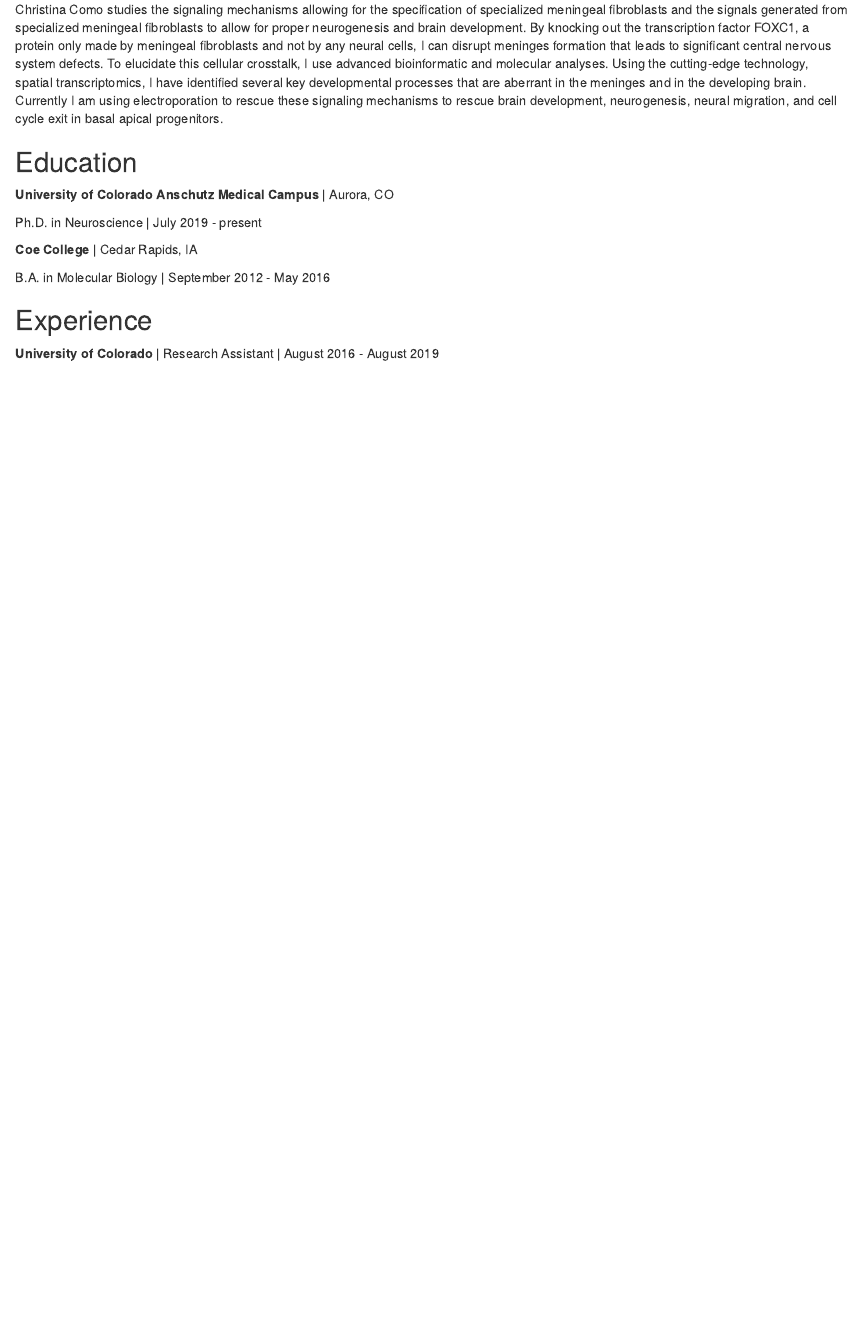
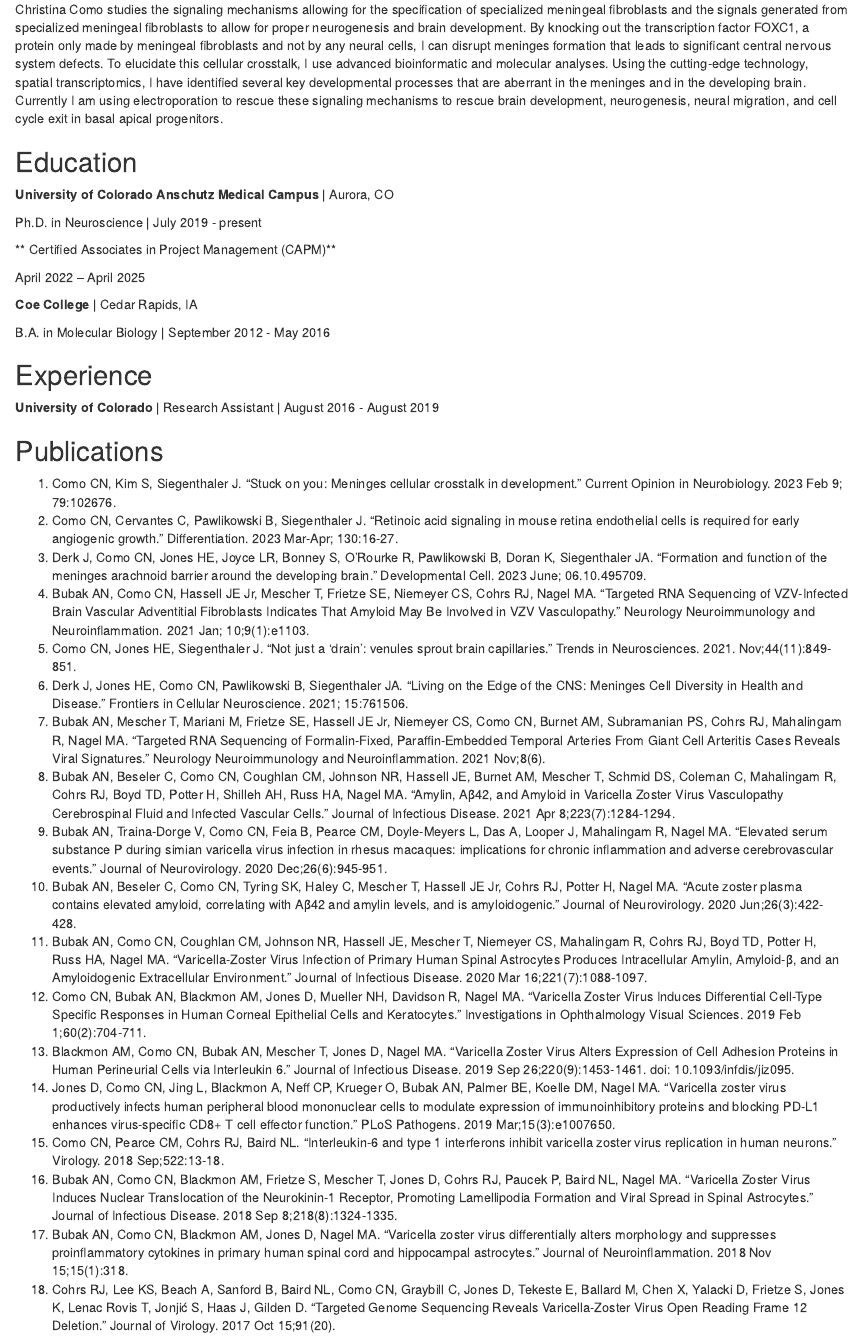
Before and after one commit to ccomo0730/ccomo0730.github.io, an R Markdown document (index.Rmd): the page in a window 1100 px wide, from 130 px down. Rendered offline with R 4.5, knitr and Pandoc, with nearby package versions; drawn as R Markdown's standard HTML page in place of the format the file asks for.

Commit message:
publications

```diff
--- a/index.Rmd
+++ b/index.Rmd
@@ -25,10 +25,37 @@ Christina Como studies the signaling mechanisms allowing for the specification o
 
 Ph.D. in Neuroscience | July 2019 - present
 
+** Certified Associates in Project Management (CAPM)**
+
+April 2022 – April 2025
+
 **Coe College** | Cedar Rapids, IA
 
 B.A. in Molecular Biology | September 2012 - May 2016
 
+
 ## Experience
 
 **University of Colorado ** | Research Assistant | August 2016 - August 2019
+
+
+## Publications
+
+1.	Como CN, Kim S, Siegenthaler J. “Stuck on you: Meninges cellular crosstalk in development.” Current Opinion in Neurobiology. 2023 Feb 9; 79:102676.
+2.	Como CN, Cervantes C, Pawlikowski B, Siegenthaler J. “Retinoic acid signaling in mouse retina endothelial cells is required for early angiogenic growth.” Differentiation. 2023 Mar-Apr; 130:16-27.
+3.	Derk J, Como CN, Jones HE, Joyce LR, Bonney S, O’Rourke R, Pawlikowski B, Doran K, Siegenthaler JA. “Formation and function of the meninges arachnoid barrier around the developing brain.” Developmental Cell. 2023 June; 06.10.495709.
+4.	Bubak AN, Como CN, Hassell JE Jr, Mescher T, Frietze SE, Niemeyer CS, Cohrs RJ, Nagel MA. “Targeted RNA Sequencing of VZV-Infected Brain Vascular Adventitial Fibroblasts Indicates That Amyloid May Be Involved in VZV Vasculopathy.” Neurology Neuroimmunology and Neuroinflammation. 2021 Jan; 10;9(1):e1103.
+5.	Como CN, Jones HE, Siegenthaler J. “Not just a ‘drain’: venules sprout brain capillaries." Trends in Neurosciences. 2021. Nov;44(11):849-851.
+6.	Derk J, Jones HE, Como CN, Pawlikowski B, Siegenthaler JA. “Living on the Edge of the CNS: Meninges Cell Diversity in Health and Disease.” Frontiers in Cellular Neuroscience. 2021; 15:761506.
+7.	Bubak AN, Mescher T, Mariani M, Frietze SE, Hassell JE Jr, Niemeyer CS, Como CN, Burnet AM, Subramanian PS, Cohrs RJ, Mahalingam R, Nagel MA. “Targeted RNA Sequencing of Formalin-Fixed, Paraffin-Embedded Temporal Arteries From Giant Cell Arteritis Cases Reveals Viral Signatures.” Neurology Neuroimmunology and Neuroinflammation. 2021 Nov;8(6).
+8.	Bubak AN, Beseler C, Como CN, Coughlan CM, Johnson NR, Hassell JE, Burnet AM, Mescher T, Schmid DS, Coleman C, Mahalingam R, Cohrs RJ, Boyd TD, Potter H, Shilleh AH, Russ HA, Nagel MA. “Amylin, Aβ42, and Amyloid in Varicella Zoster Virus Vasculopathy Cerebrospinal Fluid and Infected Vascular Cells.” Journal of Infectious Disease. 2021 Apr 8;223(7):1284-1294.
+9.	Bubak AN, Traina-Dorge V, Como CN, Feia B, Pearce CM, Doyle-Meyers L, Das A, Looper J, Mahalingam R, Nagel MA. “Elevated serum substance P during simian varicella virus infection in rhesus macaques: implications for chronic inflammation and adverse cerebrovascular events.” Journal of Neurovirology. 2020 Dec;26(6):945-951.
+10.	Bubak AN, Beseler C, Como CN, Tyring SK, Haley C, Mescher T, Hassell JE Jr, Cohrs RJ, Potter H, Nagel MA. “Acute zoster plasma contains elevated amyloid, correlating with Aβ42 and amylin levels, and is amyloidogenic.” Journal of Neurovirology. 2020 Jun;26(3):422-428.
+11.	Bubak AN, Como CN, Coughlan CM, Johnson NR, Hassell JE, Mescher T, Niemeyer CS, Mahalingam R, Cohrs RJ, Boyd TD, Potter H, Russ HA, Nagel MA. “Varicella-Zoster Virus Infection of Primary Human Spinal Astrocytes Produces Intracellular Amylin, Amyloid-β, and an Amyloidogenic Extracellular Environment.” Journal of Infectious Disease. 2020 Mar 16;221(7):1088-1097.
+12.	Como CN, Bubak AN, Blackmon AM, Jones D, Mueller NH, Davidson R, Nagel MA. “Varicella Zoster Virus Induces Differential Cell-Type Specific Responses in Human Corneal Epithelial Cells and Keratocytes.” Investigations in Ophthalmology Visual Sciences. 2019 Feb 1;60(2):704-711.
+13.	Blackmon AM, Como CN, Bubak AN, Mescher T, Jones D, Nagel MA. “Varicella Zoster Virus Alters Expression of Cell Adhesion Proteins in Human Perineurial Cells via Interleukin 6.” Journal of Infectious Disease. 2019 Sep 26;220(9):1453-1461. doi: 10.1093/infdis/jiz095.
+14.	Jones D, Como CN, Jing L, Blackmon A, Neff CP, Krueger O, Bubak AN, Palmer BE, Koelle DM, Nagel MA. “Varicella zoster virus productively infects human peripheral blood mononuclear cells to modulate expression of immunoinhibitory proteins and blocking PD-L1 enhances virus-specific CD8+ T cell effector function.” PLoS Pathogens. 2019 Mar;15(3):e1007650.
+15.	Como CN, Pearce CM, Cohrs RJ, Baird NL. “Interleukin-6 and type 1 interferons inhibit varicella zoster virus replication in human neurons.” Virology. 2018 Sep;522:13-18.
+16.	Bubak AN, Como CN, Blackmon AM, Frietze S, Mescher T, Jones D, Cohrs RJ, Paucek P, Baird NL, Nagel MA. “Varicella Zoster Virus Induces Nuclear Translocation of the Neurokinin-1 Receptor, Promoting Lamellipodia Formation and Viral Spread in Spinal Astrocytes.” Journal of Infectious Disease. 2018 Sep 8;218(8):1324-1335.
+17.	Bubak AN, Como CN, Blackmon AM, Jones D, Nagel MA. “Varicella zoster virus differentially alters morphology and suppresses proinflammatory cytokines in primary human spinal cord and hippocampal astrocytes.” Journal of Neuroinflammation. 2018 Nov 15;15(1):318.
+18.	Cohrs RJ, Lee KS, Beach A, Sanford B, Baird NL, Como CN, Graybill C, Jones D, Tekeste E, Ballard M, Chen X, Yalacki D, Frietze S, Jones K, Lenac Rovis T, Jonjić S, Haas J, Gilden D. “Targeted Genome Sequencing Reveals Varicella-Zoster Virus Open Reading Frame 12 Deletion.” Journal of Virology. 2017 Oct 15;91(20).
```
Also changed, not shown: index.html.
